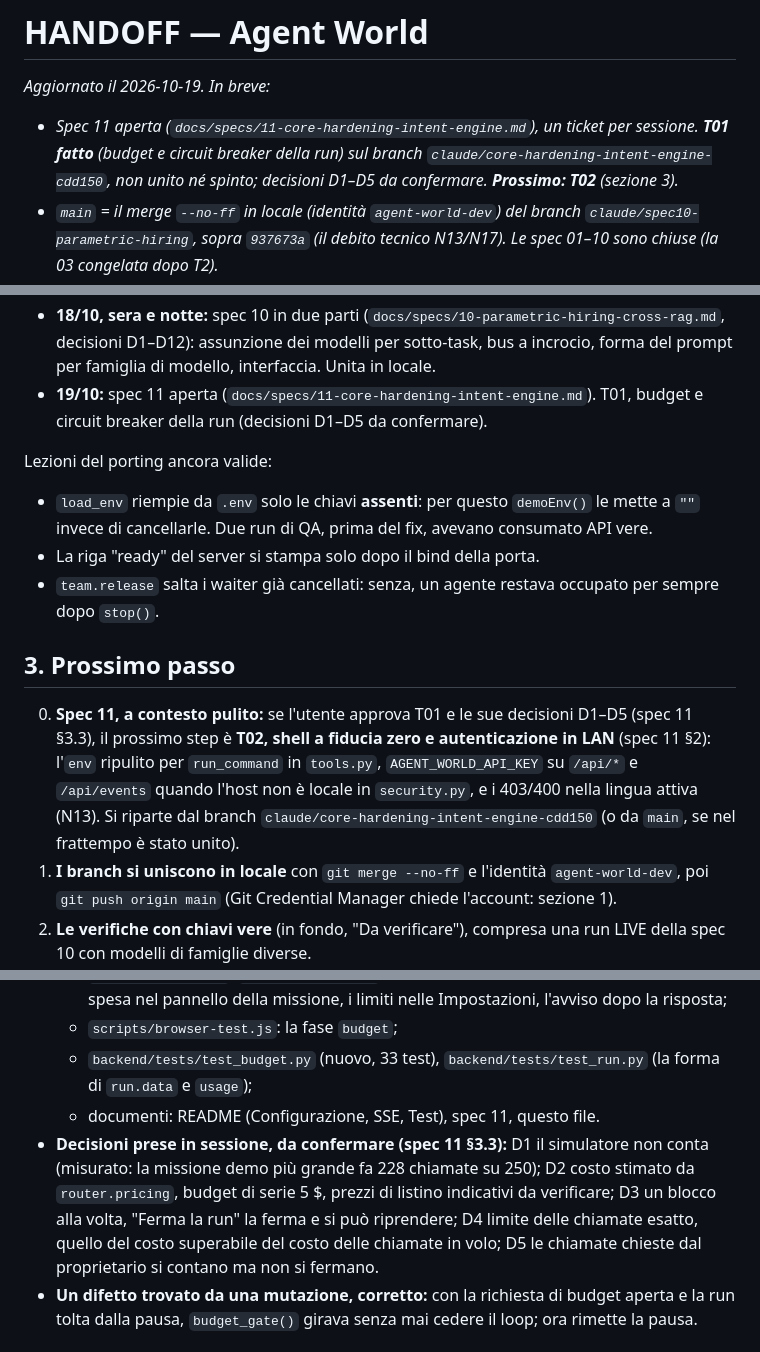
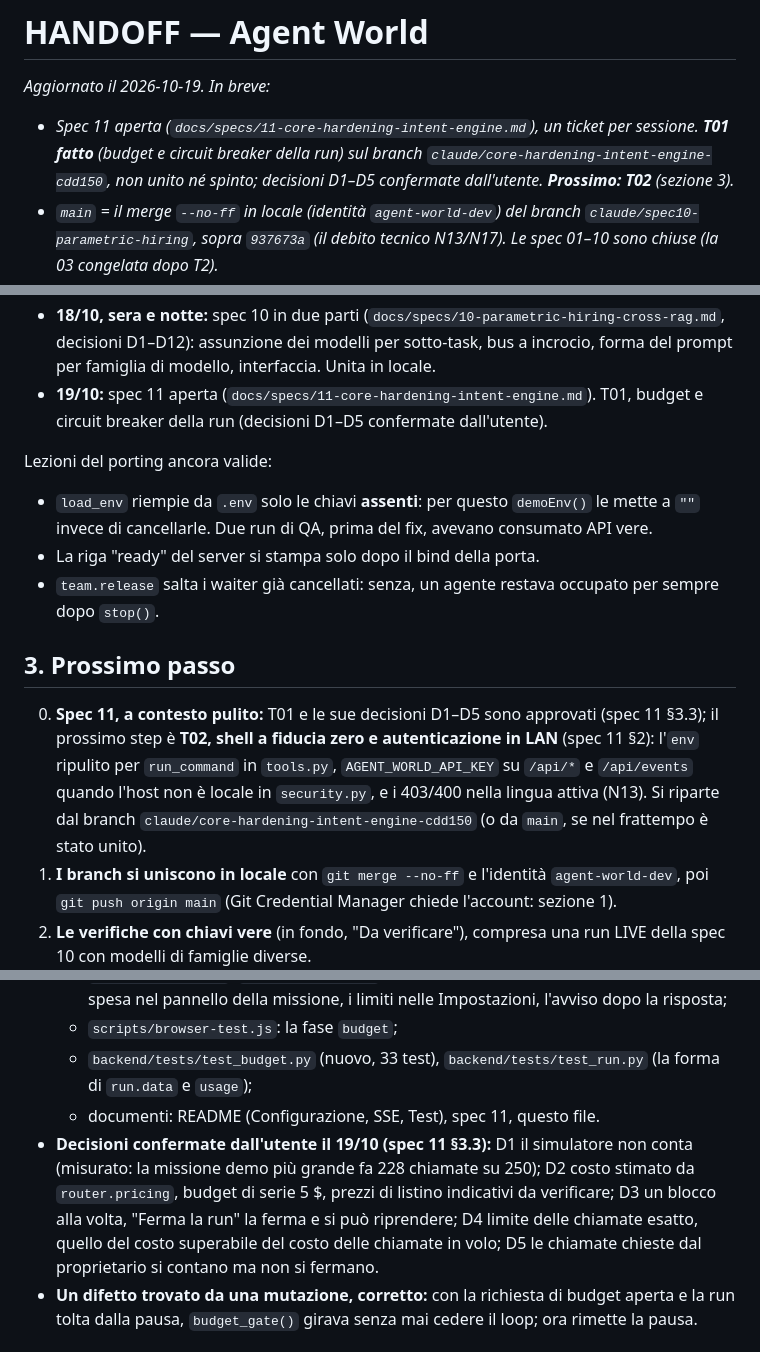
Before and after one commit to GiuseppeGiannelli-rgb/agent-world, a Markdown page: HANDOFF.md, 3 parts joined by grey strips. Drawn GitHub-style.

Commit message:
docs: spec 11 T01 decisions D1-D5 confirmed by the user
Co-Authored-By: Claude Opus 5.5 <noreply@anthropic.com>

```diff
--- a/HANDOFF.md
+++ b/HANDOFF.md
@@ -1,7 +1,7 @@
 # HANDOFF — Agent World
 
 *Aggiornato il 2026-10-19. In breve:*
-- *Spec 11 aperta (`docs/specs/11-core-hardening-intent-engine.md`), un ticket per sessione. **T01 fatto** (budget e circuit breaker della run) sul branch `claude/core-hardening-intent-engine-cdd150`, non unito né spinto; decisioni D1–D5 da confermare. **Prossimo: T02** (sezione 3).*
+- *Spec 11 aperta (`docs/specs/11-core-hardening-intent-engine.md`), un ticket per sessione. **T01 fatto** (budget e circuit breaker della run) sul branch `claude/core-hardening-intent-engine-cdd150`, non unito né spinto; decisioni D1–D5 confermate dall'utente. **Prossimo: T02** (sezione 3).*
 - *`main` = il merge `--no-ff` in locale (identità `agent-world-dev`) del branch `claude/spec10-parametric-hiring`, sopra `937673a` (il debito tecnico N13/N17). Le spec 01–10 sono chiuse (la 03 congelata dopo T2).*
 - *La spec 10: ogni sotto-task assume il suo modello (matrice di competenza, catena dedicata, subentro senza fermate), il bus a incrocio tra agenti (`[LIVE CROSS-AGENT UPDATE]`), il prompt nella forma del modello assunto (piccolo, reasoning, coder, generale), il badge del modello nella scheda Task e il catalogo profilato nella scheda Router.*
 - *`npm run scan:secrets` è pulito: da `71c46c6` la scansione della history lascia passare i merge che GitHub ha fatto per le PR (l'utente ha scelto di non riscriverli).*
@@ -52,7 +52,7 @@ La storia completa sta nei documenti delle spec; qui solo i punti fermi.
 - **16/10:** chiusi N14 (la demo parla la lingua della run), N15 (i test non toccano i file dell'utente) e N16 (test uguali su ogni sistema). Spec 08 (router, cascata, profiler, RAG su misura del modello, media sempre reali in LIVE). Da qui questo file è tracciato.
 - **17–18/10:** spec 09 (failover senza fermate, provider registrati a runtime, arbitro TypeSafe, file del proprietario, dialogo con un task, ripresa, modifiche dopo la fine), unita con la PR #6. Poi il debito tecnico (N13, N17, le attese del runner contate in frame), unito in locale.
 - **18/10, sera e notte:** spec 10 in due parti (`docs/specs/10-parametric-hiring-cross-rag.md`, decisioni D1–D12): assunzione dei modelli per sotto-task, bus a incrocio, forma del prompt per famiglia di modello, interfaccia. Unita in locale.
-- **19/10:** spec 11 aperta (`docs/specs/11-core-hardening-intent-engine.md`). T01, budget e circuit breaker della run (decisioni D1–D5 da confermare).
+- **19/10:** spec 11 aperta (`docs/specs/11-core-hardening-intent-engine.md`). T01, budget e circuit breaker della run (decisioni D1–D5 confermate dall'utente).
 
 Lezioni del porting ancora valide:
 - `load_env` riempie da `.env` solo le chiavi **assenti**: per questo `demoEnv()` le mette a `""` invece di cancellarle. Due run di QA, prima del fix, avevano consumato API vere.
@@ -61,7 +61,7 @@ Lezioni del porting ancora valide:
 
 ## 3. Prossimo passo
 
-0. **Spec 11, a contesto pulito:** se l'utente approva T01 e le sue decisioni D1–D5 (spec 11 §3.3), il prossimo step è **T02, shell a fiducia zero e autenticazione in LAN** (spec 11 §2): l'`env` ripulito per `run_command` in `tools.py`, `AGENT_WORLD_API_KEY` su `/api/*` e `/api/events` quando l'host non è locale in `security.py`, e i 403/400 nella lingua attiva (N13). Si riparte dal branch `claude/core-hardening-intent-engine-cdd150` (o da `main`, se nel frattempo è stato unito).
+0. **Spec 11, a contesto pulito:** T01 e le sue decisioni D1–D5 sono approvati (spec 11 §3.3); il prossimo step è **T02, shell a fiducia zero e autenticazione in LAN** (spec 11 §2): l'`env` ripulito per `run_command` in `tools.py`, `AGENT_WORLD_API_KEY` su `/api/*` e `/api/events` quando l'host non è locale in `security.py`, e i 403/400 nella lingua attiva (N13). Si riparte dal branch `claude/core-hardening-intent-engine-cdd150` (o da `main`, se nel frattempo è stato unito).
 1. **I branch si uniscono in locale** con `git merge --no-ff` e l'identità `agent-world-dev`, poi `git push origin main` (Git Credential Manager chiede l'account: sezione 1).
 2. **Le verifiche con chiavi vere** (in fondo, "Da verificare"), compresa una run LIVE della spec 10 con modelli di famiglie diverse.
 3. **Il prossimo ciclo SDD** dal backlog (sezione 4), quando l'utente lo sceglie.
@@ -258,7 +258,7 @@ npm run screenshots                          # gli screenshot del README
   - `scripts/browser-test.js`: la fase `budget`;
   - `backend/tests/test_budget.py` (nuovo, 33 test), `backend/tests/test_run.py` (la forma di `run.data` e `usage`);
   - documenti: README (Configurazione, SSE, Test), spec 11, questo file.
-- **Decisioni prese in sessione, da confermare (spec 11 §3.3):** D1 il simulatore non conta (misurato: la missione demo più grande fa 228 chiamate su 250); D2 costo stimato da `router.pricing`, budget di serie 5 $, prezzi di listino indicativi da verificare; D3 un blocco alla volta, "Ferma la run" la ferma e si può riprendere; D4 limite delle chiamate esatto, quello del costo superabile del costo delle chiamate in volo; D5 le chiamate chieste dal proprietario si contano ma non si fermano.
+- **Decisioni confermate dall'utente il 19/10 (spec 11 §3.3):** D1 il simulatore non conta (misurato: la missione demo più grande fa 228 chiamate su 250); D2 costo stimato da `router.pricing`, budget di serie 5 $, prezzi di listino indicativi da verificare; D3 un blocco alla volta, "Ferma la run" la ferma e si può riprendere; D4 limite delle chiamate esatto, quello del costo superabile del costo delle chiamate in volo; D5 le chiamate chieste dal proprietario si contano ma non si fermano.
 - **Un difetto trovato da una mutazione, corretto:** con la richiesta di budget aperta e la run tolta dalla pausa, `budget_gate()` girava senza mai cedere il loop; ora rimette la pausa.
 
 ### Verifiche (Windows 11)
```
Also changed, not shown: other parts of HANDOFF.md (+1 -1 lines), docs/specs/11-core-hardening-intent-engine.md (+2 -2 lines).
